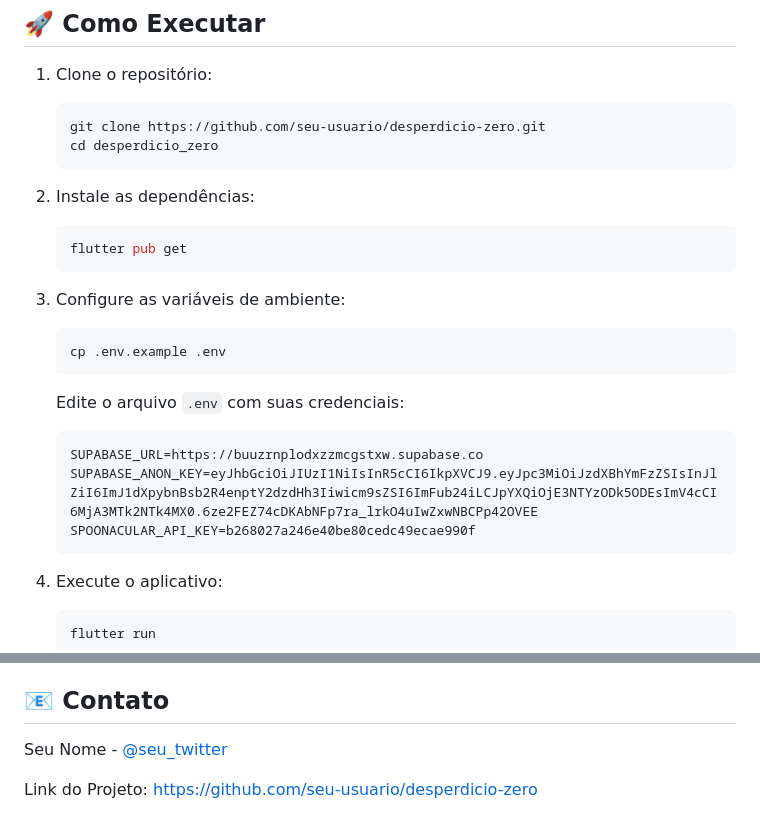
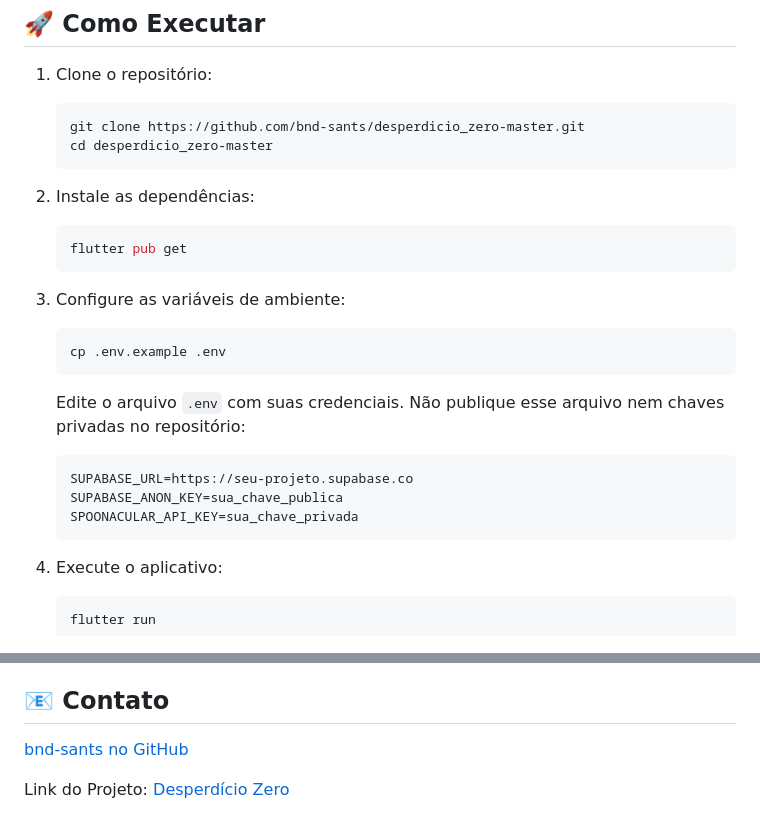
Before and after one commit to bnd-sants/desperdicio_zero-master, a Markdown page: README.md, 2 parts joined by grey strips. Drawn GitHub-style.

Commit message:
docs: corrige instruções e remove chaves do README

````diff
--- a/README.md
+++ b/README.md
@@ -58,8 +58,8 @@ Aplicativo para combate ao desperdício de alimentos, permitindo o gerenciamento
 
 1. Clone o repositório:
    ```bash
-   git clone https://github.com/seu-usuario/desperdicio-zero.git
-   cd desperdicio_zero
+   git clone https://github.com/bnd-sants/desperdicio_zero-master.git
+   cd desperdicio_zero-master
    ```
 
 2. Instale as dependências:
@@ -72,11 +72,11 @@ Aplicativo para combate ao desperdício de alimentos, permitindo o gerenciamento
    cp .env.example .env
    ```
 
-   Edite o arquivo `.env` com suas credenciais:
+   Edite o arquivo `.env` com suas credenciais. Não publique esse arquivo nem chaves privadas no repositório:
    ```
-   SUPABASE_URL=https://buuzrnplodxzzmcgstxw.supabase.co
-   SUPABASE_ANON_KEY=eyJhbGciOiJIUzI1NiIsInR5cCI6IkpXVCJ9.eyJpc3MiOiJzdXBhYmFzZSIsInJlZiI6ImJ1dXpybnBsb2R4enptY2dzdHh3Iiwicm9sZSI6ImFub24iLCJpYXQiOjE3NTYzODk5ODEsImV4cCI6MjA3MTk2NTk4MX0.6ze2FEZ74cDKAbNFp7ra_lrkO4uIwZxwNBCPp42OVEE
-   SPOONACULAR_API_KEY=b268027a246e40be80cedc49ecae990f
+   SUPABASE_URL=https://seu-projeto.supabase.co
+   SUPABASE_ANON_KEY=sua_chave_publica
+   SPOONACULAR_API_KEY=sua_chave_privada
    ```
 
 4. Execute o aplicativo:
@@ -158,6 +158,6 @@ Este projeto está sob a licença MIT. Veja o arquivo [LICENSE](LICENSE) para ma
 
 ## 📧 Contato
 
-Seu Nome - [@seu_twitter](https://twitter.com/seu_twitter)
+[bnd-sants no GitHub](https://github.com/bnd-sants)
 
-Link do Projeto: [https://github.com/seu-usuario/desperdicio-zero](https://github.com/seu-usuario/desperdicio-zero)
+Link do Projeto: [Desperdício Zero](https://github.com/bnd-sants/desperdicio_zero-master)
````
